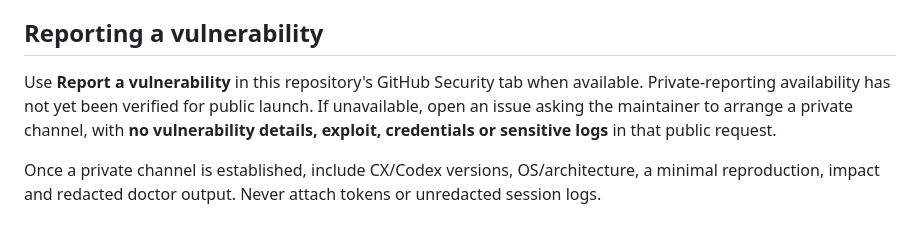
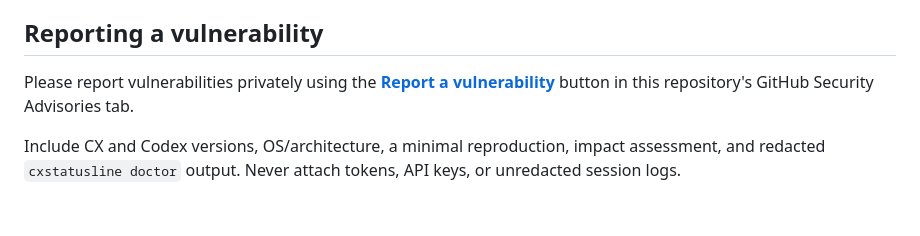
Before and after one commit to adrijshikhar/cxstatusline, a Markdown page: SECURITY.md, the part around the change. GitHub-like rendering.

Commit message:
docs: point vulnerability reports at GitHub private reporting

```diff
--- a/SECURITY.md
+++ b/SECURITY.md
@@ -65,10 +65,6 @@ Do not assume Apple signing or notarization.
 
 ## Reporting a vulnerability
 
-Use **Report a vulnerability** in this repository's GitHub Security tab when available.
-Private-reporting availability has not yet been verified for public launch. If unavailable,
-open an issue asking the maintainer to arrange a private channel, with **no vulnerability
-details, exploit, credentials or sensitive logs** in that public request.
+Please report vulnerabilities privately using the **[Report a vulnerability](https://github.com/adrijshikhar/cxstatusline/security/advisories/new)** button in this repository's GitHub Security Advisories tab.
 
-Once a private channel is established, include CX/Codex versions, OS/architecture, a minimal
-reproduction, impact and redacted doctor output. Never attach tokens or unredacted session logs.
+Include CX and Codex versions, OS/architecture, a minimal reproduction, impact assessment, and redacted `cxstatusline doctor` output. Never attach tokens, API keys, or unredacted session logs.
```
